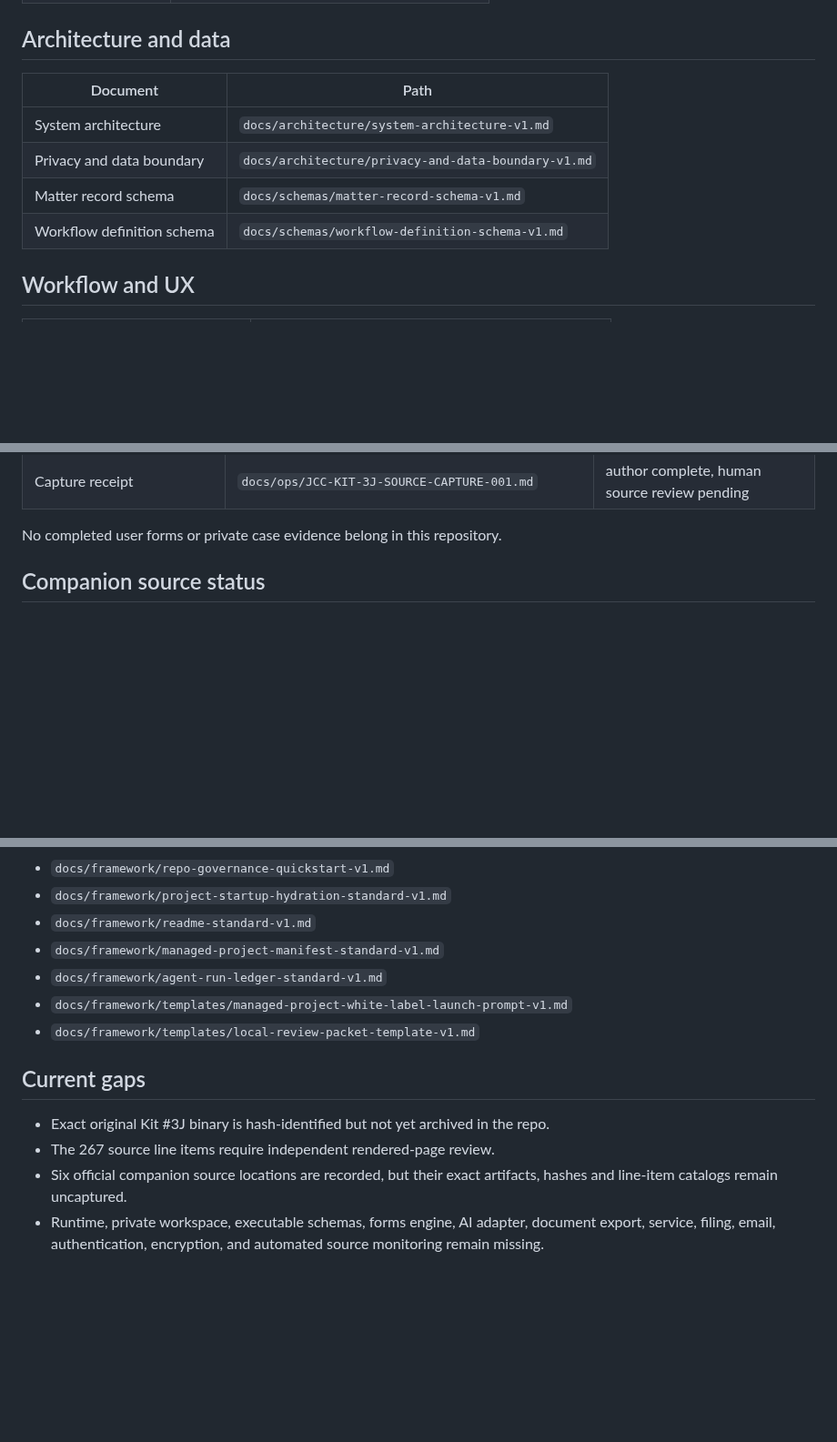
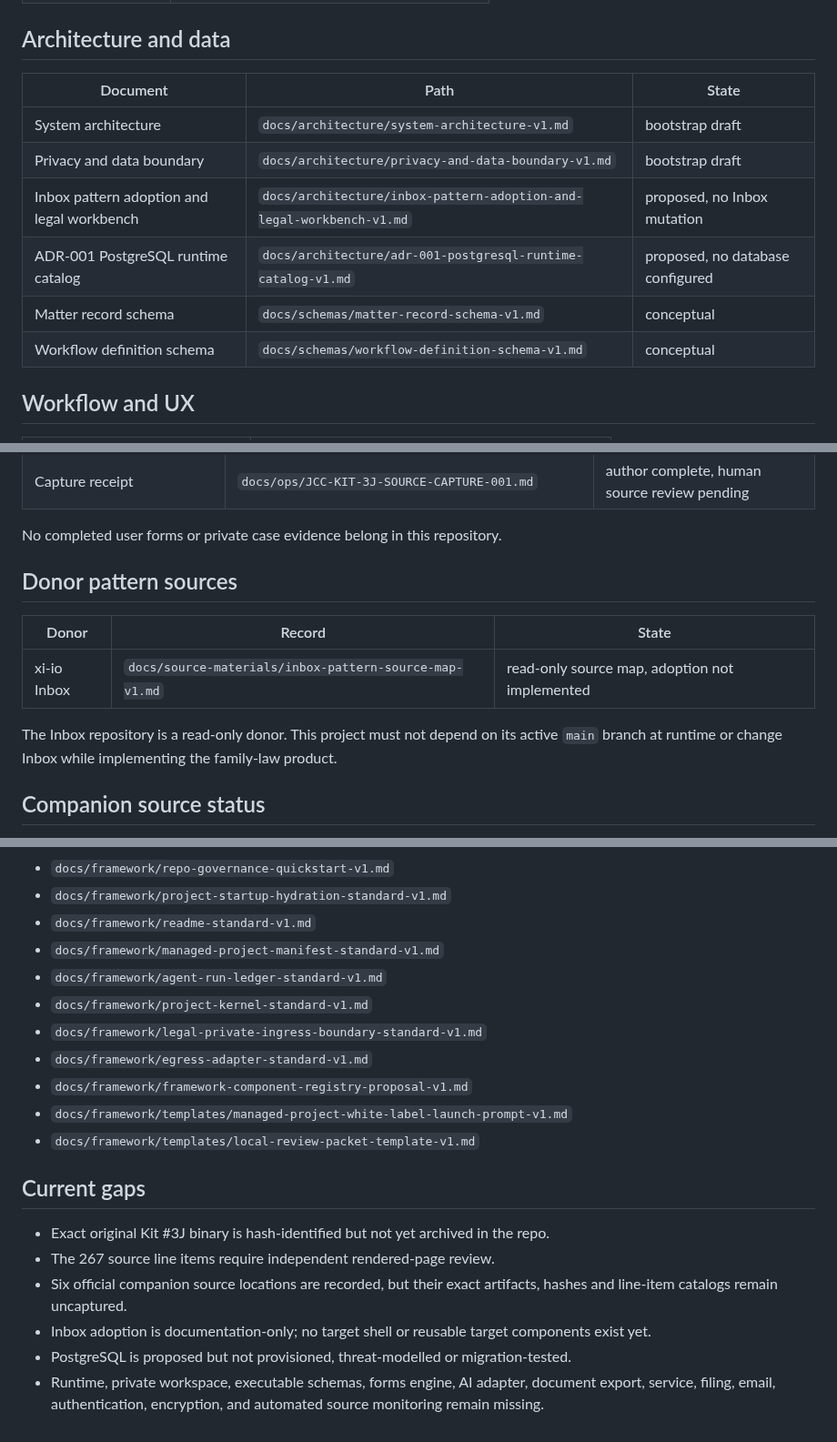
Before and after one commit to Vado42-chris/xi-io-Sask-Family-Law-Self-Help, a Markdown page: docs/INDEX.md, 3 parts joined by grey strips. Shown at 91% size. Rendered like a GitHub page; blank space fills up the shorter version.

Commit message:
docs(index): add Inbox adoption and PostgreSQL architecture

```diff
--- a/docs/INDEX.md
+++ b/docs/INDEX.md
@@ -23,12 +23,14 @@ Project: `sask_family_law_self_help`
 
 ## Architecture and data
 
-| Document | Path |
-|---|---|
-| System architecture | `docs/architecture/system-architecture-v1.md` |
-| Privacy and data boundary | `docs/architecture/privacy-and-data-boundary-v1.md` |
-| Matter record schema | `docs/schemas/matter-record-schema-v1.md` |
-| Workflow definition schema | `docs/schemas/workflow-definition-schema-v1.md` |
+| Document | Path | State |
+|---|---|---|
+| System architecture | `docs/architecture/system-architecture-v1.md` | bootstrap draft |
+| Privacy and data boundary | `docs/architecture/privacy-and-data-boundary-v1.md` | bootstrap draft |
+| Inbox pattern adoption and legal workbench | `docs/architecture/inbox-pattern-adoption-and-legal-workbench-v1.md` | proposed, no Inbox mutation |
+| ADR-001 PostgreSQL runtime catalog | `docs/architecture/adr-001-postgresql-runtime-catalog-v1.md` | proposed, no database configured |
+| Matter record schema | `docs/schemas/matter-record-schema-v1.md` | conceptual |
+| Workflow definition schema | `docs/schemas/workflow-definition-schema-v1.md` | conceptual |
 
 ## Workflow and UX
 
@@ -57,6 +59,14 @@ Project: `sask_family_law_self_help`
 | Capture receipt | `docs/ops/JCC-KIT-3J-SOURCE-CAPTURE-001.md` | author complete, human source review pending |
 
 No completed user forms or private case evidence belong in this repository.
+
+## Donor pattern sources
+
+| Donor | Record | State |
+|---|---|---|
+| xi-io Inbox | `docs/source-materials/inbox-pattern-source-map-v1.md` | read-only source map, adoption not implemented |
+
+The Inbox repository is a read-only donor. This project must not depend on its active `main` branch at runtime or change Inbox while implementing the family-law product.
 
 ## Companion source status
 
@@ -124,6 +134,10 @@ Framework documents used:
 - `docs/framework/readme-standard-v1.md`
 - `docs/framework/managed-project-manifest-standard-v1.md`
 - `docs/framework/agent-run-ledger-standard-v1.md`
+- `docs/framework/project-kernel-standard-v1.md`
+- `docs/framework/legal-private-ingress-boundary-standard-v1.md`
+- `docs/framework/egress-adapter-standard-v1.md`
+- `docs/framework/framework-component-registry-proposal-v1.md`
 - `docs/framework/templates/managed-project-white-label-launch-prompt-v1.md`
 - `docs/framework/templates/local-review-packet-template-v1.md`
 
@@ -132,4 +146,6 @@ Framework documents used:
 - Exact original Kit #3J binary is hash-identified but not yet archived in the repo.
 - The 267 source line items require independent rendered-page review.
 - Six official companion source locations are recorded, but their exact artifacts, hashes and line-item catalogs remain uncaptured.
+- Inbox adoption is documentation-only; no target shell or reusable target components exist yet.
+- PostgreSQL is proposed but not provisioned, threat-modelled or migration-tested.
 - Runtime, private workspace, executable schemas, forms engine, AI adapter, document export, service, filing, email, authentication, encryption, and automated source monitoring remain missing.
```
Also changed, not shown: other parts of docs/INDEX.md (+1 -1 lines).
